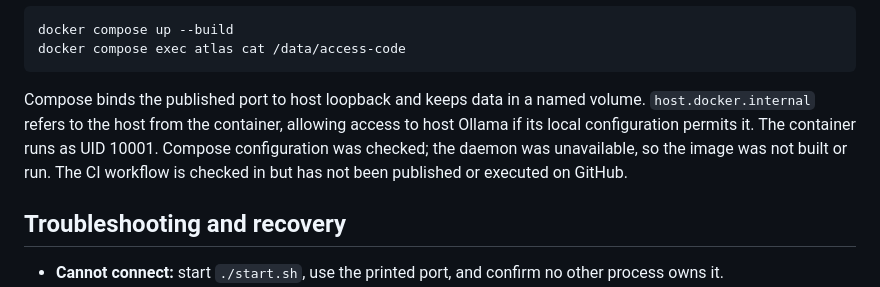
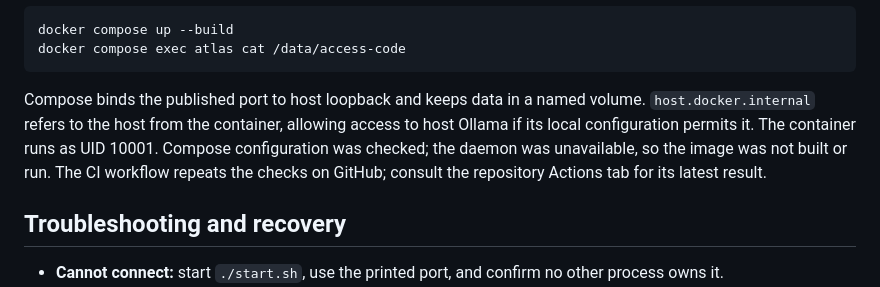
Before and after one commit to myurch/release-atlas, a Markdown page: README.md, the part around the change. Rendered like a GitHub page.

````diff
--- a/README.md
+++ b/README.md
@@ -144,7 +144,7 @@ docker compose up --build
 docker compose exec atlas cat /data/access-code
 ```
 
-Compose binds the published port to host loopback and keeps data in a named volume. `host.docker.internal` refers to the host from the container, allowing access to host Ollama if its local configuration permits it. The container runs as UID 10001. Compose configuration was checked; the daemon was unavailable, so the image was not built or run. The CI workflow is checked in but has not been published or executed on GitHub.
+Compose binds the published port to host loopback and keeps data in a named volume. `host.docker.internal` refers to the host from the container, allowing access to host Ollama if its local configuration permits it. The container runs as UID 10001. Compose configuration was checked; the daemon was unavailable, so the image was not built or run. The CI workflow repeats the checks on GitHub; consult the repository Actions tab for its latest result.
 
 ## Troubleshooting and recovery
 
````
Also changed, not shown: AGENTS.md (added, +54 -0 lines).
